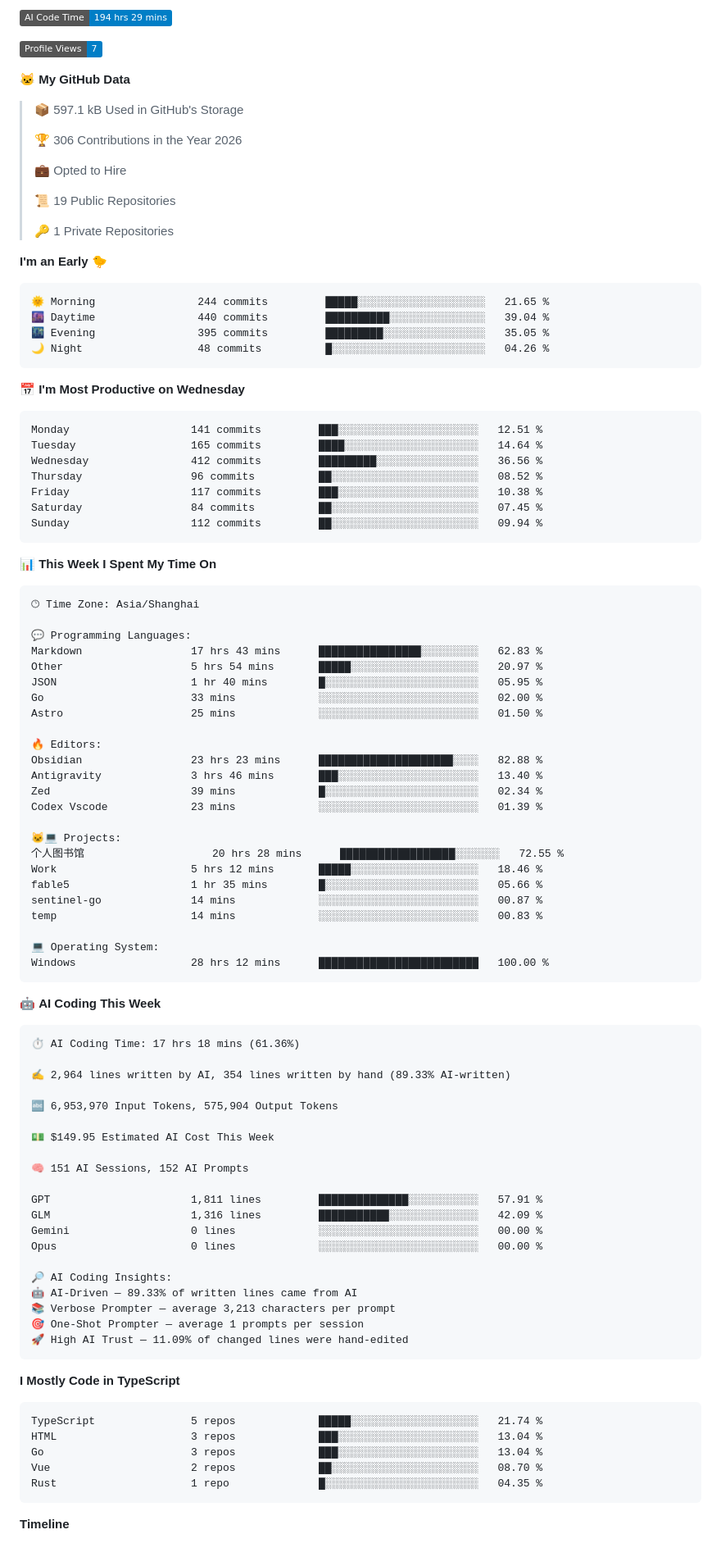
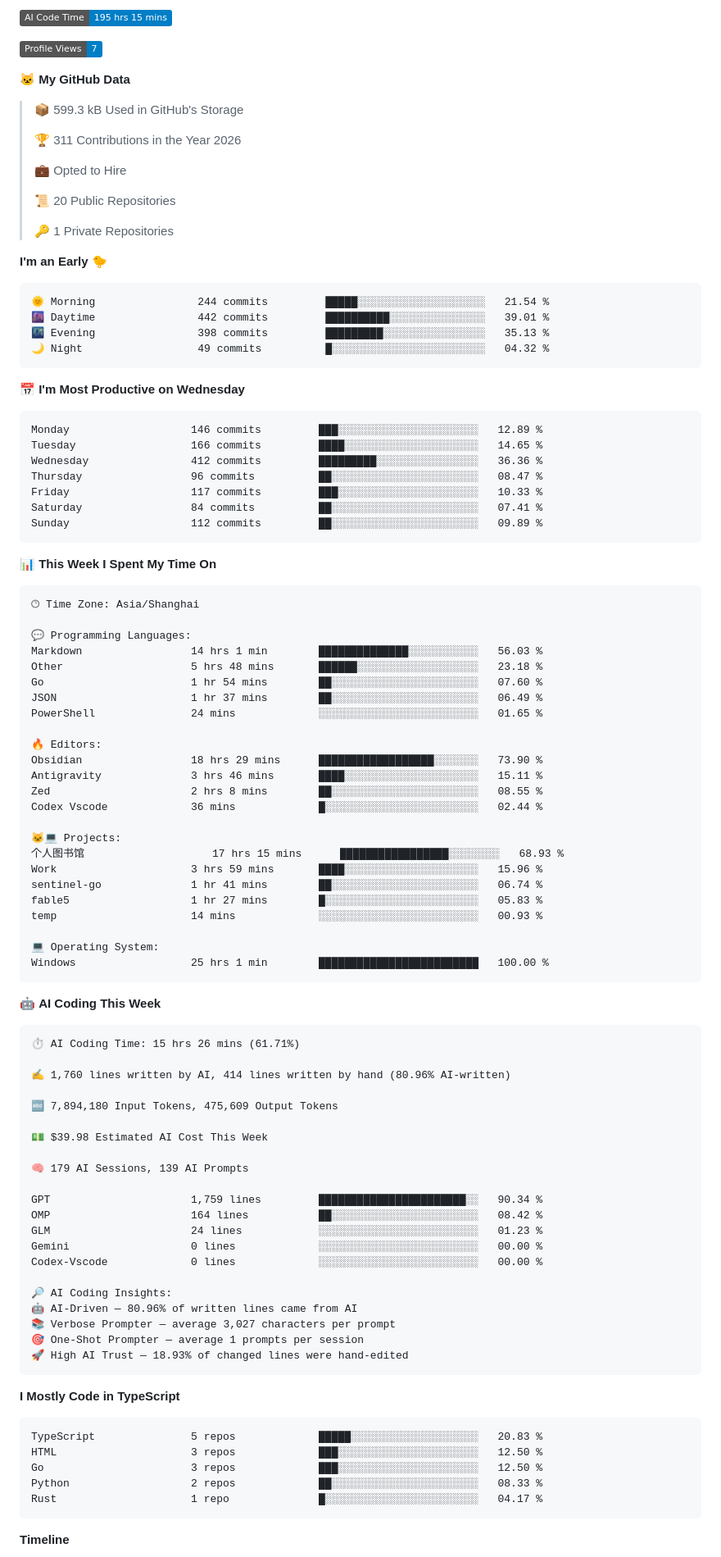
Before and after one commit to imicola/imicola, a Markdown page: README.md, the part around one of its changes. Shown at 82% size. Drawn GitHub-style; folded sections open; badges without logos.

Commit message:
Updated with Dev Metrics

````diff
--- a/README.md
+++ b/README.md
@@ -69,38 +69,38 @@
 
-![AI Code Time](http://img.shields.io/badge/AI%20Code%20Time-194%20hrs%2029%20mins-blue?style=flat)
+![AI Code Time](http://img.shields.io/badge/AI%20Code%20Time-195%20hrs%2015%20mins-blue?style=flat)
 
 ![Profile Views](http://img.shields.io/badge/Profile%20Views-7-blue?style=flat)
 
 **🐱 My GitHub Data**
 
-> 📦 597.1 kB Used in GitHub's Storage
+> 📦 599.3 kB Used in GitHub's Storage
  >
-> 🏆 306 Contributions in the Year 2026
+> 🏆 311 Contributions in the Year 2026
  >
 > 💼 Opted to Hire
  >
-> 📜 19 Public Repositories
+> 📜 20 Public Repositories
  >
 > 🔑 1 Private Repositories
  >
 **I'm an Early 🐤**
 
 ```text
-🌞 Morning                244 commits         █████░░░░░░░░░░░░░░░░░░░░   21.65 %
-🌆 Daytime                440 commits         ██████████░░░░░░░░░░░░░░░   39.04 %
-🌃 Evening                395 commits         █████████░░░░░░░░░░░░░░░░   35.05 %
-🌙 Night                  48 commits          █░░░░░░░░░░░░░░░░░░░░░░░░   04.26 %
+🌞 Morning                244 commits         █████░░░░░░░░░░░░░░░░░░░░   21.54 %
+🌆 Daytime                442 commits         ██████████░░░░░░░░░░░░░░░   39.01 %
+🌃 Evening                398 commits         █████████░░░░░░░░░░░░░░░░   35.13 %
+🌙 Night                  49 commits          █░░░░░░░░░░░░░░░░░░░░░░░░   04.32 %
 ```
 📅 **I'm Most Productive on Wednesday**
 
 ```text
-Monday                   141 commits         ███░░░░░░░░░░░░░░░░░░░░░░   12.51 %
-Tuesday                  165 commits         ████░░░░░░░░░░░░░░░░░░░░░   14.64 %
-Wednesday                412 commits         █████████░░░░░░░░░░░░░░░░   36.56 %
-Thursday                 96 commits          ██░░░░░░░░░░░░░░░░░░░░░░░   08.52 %
-Friday                   117 commits         ███░░░░░░░░░░░░░░░░░░░░░░   10.38 %
-Saturday                 84 commits          ██░░░░░░░░░░░░░░░░░░░░░░░   07.45 %
-Sunday                   112 commits         ██░░░░░░░░░░░░░░░░░░░░░░░   09.94 %
+Monday                   146 commits         ███░░░░░░░░░░░░░░░░░░░░░░   12.89 %
+Tuesday                  166 commits         ████░░░░░░░░░░░░░░░░░░░░░   14.65 %
+Wednesday                412 commits         █████████░░░░░░░░░░░░░░░░   36.36 %
+Thursday                 96 commits          ██░░░░░░░░░░░░░░░░░░░░░░░   08.47 %
+Friday                   117 commits         ███░░░░░░░░░░░░░░░░░░░░░░   10.33 %
+Saturday                 84 commits          ██░░░░░░░░░░░░░░░░░░░░░░░   07.41 %
+Sunday                   112 commits         ██░░░░░░░░░░░░░░░░░░░░░░░   09.89 %
 ```
 
 
@@ -110,62 +110,63 @@ Sunday                   112 commits         ██░░░░░░░░░
 🕑︎ Time Zone: Asia/Shanghai
 
 💬 Programming Languages:
-Markdown                 17 hrs 43 mins      ████████████████░░░░░░░░░   62.83 %
-Other                    5 hrs 54 mins       █████░░░░░░░░░░░░░░░░░░░░   20.97 %
-JSON                     1 hr 40 mins        █░░░░░░░░░░░░░░░░░░░░░░░░   05.95 %
-Go                       33 mins             ░░░░░░░░░░░░░░░░░░░░░░░░░   02.00 %
-Astro                    25 mins             ░░░░░░░░░░░░░░░░░░░░░░░░░   01.50 %
+Markdown                 14 hrs 1 min        ██████████████░░░░░░░░░░░   56.03 %
+Other                    5 hrs 48 mins       ██████░░░░░░░░░░░░░░░░░░░   23.18 %
+Go                       1 hr 54 mins        ██░░░░░░░░░░░░░░░░░░░░░░░   07.60 %
+JSON                     1 hr 37 mins        ██░░░░░░░░░░░░░░░░░░░░░░░   06.49 %
+PowerShell               24 mins             ░░░░░░░░░░░░░░░░░░░░░░░░░   01.65 %
 
 🔥 Editors:
-Obsidian                 23 hrs 23 mins      █████████████████████░░░░   82.88 %
-Antigravity              3 hrs 46 mins       ███░░░░░░░░░░░░░░░░░░░░░░   13.40 %
-Zed                      39 mins             █░░░░░░░░░░░░░░░░░░░░░░░░   02.34 %
-Codex Vscode             23 mins             ░░░░░░░░░░░░░░░░░░░░░░░░░   01.39 %
+Obsidian                 18 hrs 29 mins      ██████████████████░░░░░░░   73.90 %
+Antigravity              3 hrs 46 mins       ████░░░░░░░░░░░░░░░░░░░░░   15.11 %
+Zed                      2 hrs 8 mins        ██░░░░░░░░░░░░░░░░░░░░░░░   08.55 %
+Codex Vscode             36 mins             █░░░░░░░░░░░░░░░░░░░░░░░░   02.44 %
 
 🐱‍💻 Projects:
-个人图书馆                    20 hrs 28 mins      ██████████████████░░░░░░░   72.55 %
-Work                     5 hrs 12 mins       █████░░░░░░░░░░░░░░░░░░░░   18.46 %
-fable5                   1 hr 35 mins        █░░░░░░░░░░░░░░░░░░░░░░░░   05.66 %
-sentinel-go              14 mins             ░░░░░░░░░░░░░░░░░░░░░░░░░   00.87 %
-temp                     14 mins             ░░░░░░░░░░░░░░░░░░░░░░░░░   00.83 %
+个人图书馆                    17 hrs 15 mins      █████████████████░░░░░░░░   68.93 %
+Work                     3 hrs 59 mins       ████░░░░░░░░░░░░░░░░░░░░░   15.96 %
+sentinel-go              1 hr 41 mins        ██░░░░░░░░░░░░░░░░░░░░░░░   06.74 %
+fable5                   1 hr 27 mins        █░░░░░░░░░░░░░░░░░░░░░░░░   05.83 %
+temp                     14 mins             ░░░░░░░░░░░░░░░░░░░░░░░░░   00.93 %
 
 💻 Operating System:
-Windows                  28 hrs 12 mins      █████████████████████████   100.00 %
+Windows                  25 hrs 1 min        █████████████████████████   100.00 %
 ```
 
 🤖 **AI Coding This Week**
 
 ```text
-⏱ AI Coding Time: 17 hrs 18 mins (61.36%)
+⏱ AI Coding Time: 15 hrs 26 mins (61.71%)
 
-✍️ 2,964 lines written by AI, 354 lines written by hand (89.33% AI-written)
+✍️ 1,760 lines written by AI, 414 lines written by hand (80.96% AI-written)
 
-🔤 6,953,970 Input Tokens, 575,904 Output Tokens
+🔤 7,894,180 Input Tokens, 475,609 Output Tokens
 
-💵 $149.95 Estimated AI Cost This Week
+💵 $39.98 Estimated AI Cost This Week
 
-🧠 151 AI Sessions, 152 AI Prompts
+🧠 179 AI Sessions, 139 AI Prompts
 
-GPT                      1,811 lines         ██████████████░░░░░░░░░░░   57.91 %
-GLM                      1,316 lines         ███████████░░░░░░░░░░░░░░   42.09 %
+GPT                      1,759 lines         ███████████████████████░░   90.34 %
+OMP                      164 lines           ██░░░░░░░░░░░░░░░░░░░░░░░   08.42 %
+GLM                      24 lines            ░░░░░░░░░░░░░░░░░░░░░░░░░   01.23 %
 Gemini                   0 lines             ░░░░░░░░░░░░░░░░░░░░░░░░░   00.00 %
-Opus                     0 lines             ░░░░░░░░░░░░░░░░░░░░░░░░░   00.00 %
+Codex-Vscode             0 lines             ░░░░░░░░░░░░░░░░░░░░░░░░░   00.00 %
 
 🔎 AI Coding Insights:
-🤖 AI-Driven — 89.33% of written lines came from AI
-📚 Verbose Prompter — average 3,213 characters per prompt
+🤖 AI-Driven — 80.96% of written lines came from AI
+📚 Verbose Prompter — average 3,027 characters per prompt
 🎯 One-Shot Prompter — average 1 prompts per session
-🚀 High AI Trust — 11.09% of changed lines were hand-edited
+🚀 High AI Trust — 18.93% of changed lines were hand-edited
 ```
 
 **I Mostly Code in TypeScript**
 
 ```text
-TypeScript               5 repos             █████░░░░░░░░░░░░░░░░░░░░   21.74 %
-HTML                     3 repos             ███░░░░░░░░░░░░░░░░░░░░░░   13.04 %
-Go                       3 repos             ███░░░░░░░░░░░░░░░░░░░░░░   13.04 %
-Vue                      2 repos             ██░░░░░░░░░░░░░░░░░░░░░░░   08.70 %
-Rust                     1 repo              █░░░░░░░░░░░░░░░░░░░░░░░░   04.35 %
+TypeScript               5 repos             █████░░░░░░░░░░░░░░░░░░░░   20.83 %
+HTML                     3 repos             ███░░░░░░░░░░░░░░░░░░░░░░   12.50 %
+Go                       3 repos             ███░░░░░░░░░░░░░░░░░░░░░░   12.50 %
+Python                   2 repos             ██░░░░░░░░░░░░░░░░░░░░░░░   08.33 %
+Rust                     1 repo              █░░░░░░░░░░░░░░░░░░░░░░░░   04.17 %
 ```
 
 
````
Also changed, not shown: other parts of README.md (+2 -2 lines), assets/bar_graph.png.
